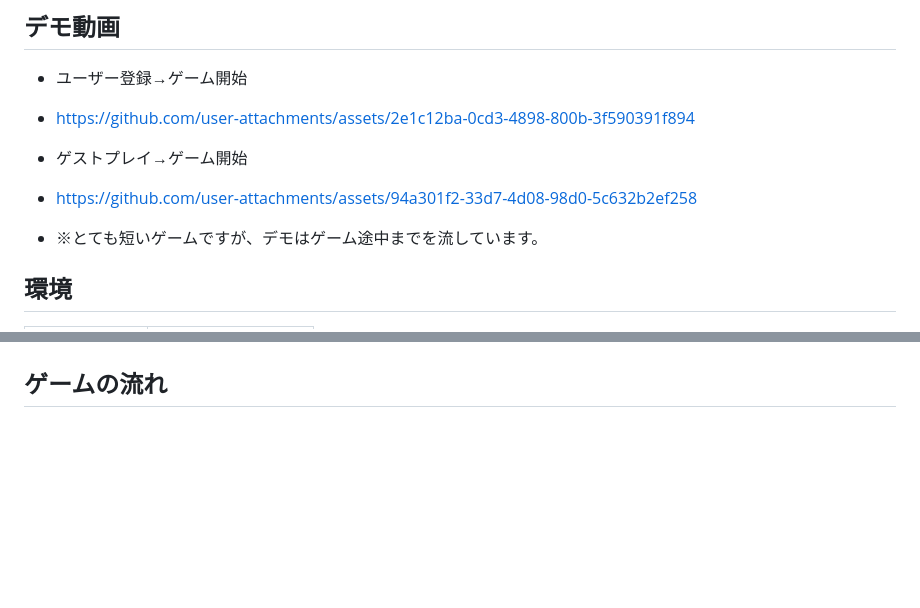
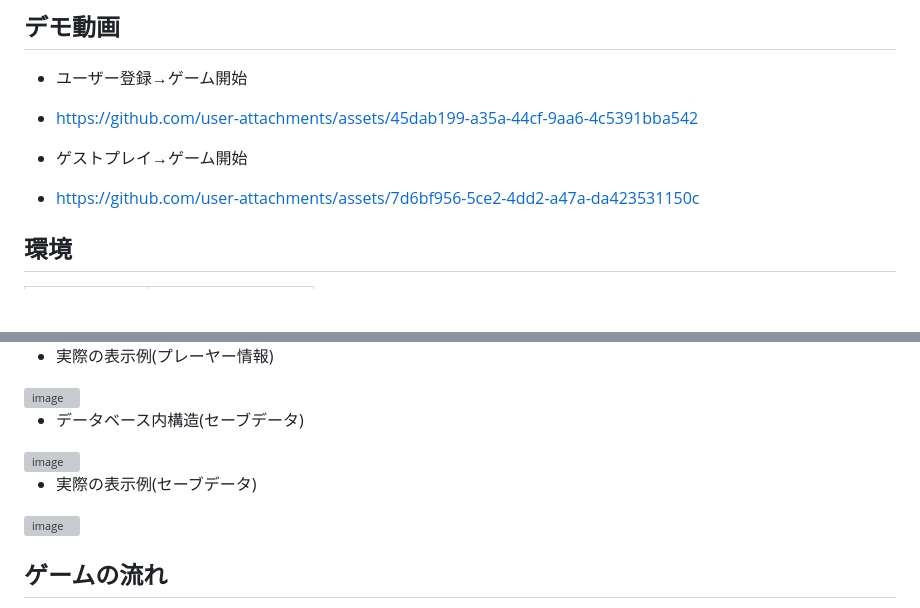
Before and after one commit to beat-kazu/TextAdventureApp, a Markdown page: README.md, 2 parts joined by grey strips. Rendered like a GitHub page; blank space fills up the shorter version; grey boxes are pictures that could not be loaded.

Commit message:
Update README.md
デモ動画/DB画像を更新

```diff
--- a/README.md
+++ b/README.md
@@ -127,11 +127,15 @@ stateDiagram-v2
 
 ## デモ動画
 * ユーザー登録→ゲーム開始
-* https://github.com/user-attachments/assets/2e1c12ba-0cd3-4898-800b-3f590391f894
+* https://github.com/user-attachments/assets/45dab199-a35a-44cf-9aa6-4c5391bba542
+
+
 
 * ゲストプレイ→ゲーム開始
-* https://github.com/user-attachments/assets/94a301f2-33d7-4d08-98d0-5c632b2ef258
-* ※とても短いゲームですが、デモはゲーム途中までを流しています。
+* https://github.com/user-attachments/assets/7d6bf956-5ce2-4dd2-a47a-da423531150c
+
+
+
 
 ## 環境
 | ツール、環境  | バージョン  |
@@ -150,5 +152,12 @@ stateDiagram-v2
 
+* 実際の表示例(プレーヤー情報)
+<img width="640" height="480" alt="image" src="https://github.com/user-attachments/assets/b5dfa28f-2785-46c0-943f-60c5bdbe33d7" />
 
+* データベース内構造(セーブデータ)
+<img width="640" height="480" alt="image" src="https://github.com/user-attachments/assets/25fcd494-0edb-410f-b806-871b58975624" />
+
+* 実際の表示例(セーブデータ)
+<img width="640" height="480" alt="image" src="https://github.com/user-attachments/assets/9ef5d1e7-ee0e-42ec-a0ff-4c38db0fd506" />
 
 ## ゲームの流れ
 1. ログインまたはゲストとして開始
```
Also changed, not shown: other parts of README.md (+2 -4 lines).
